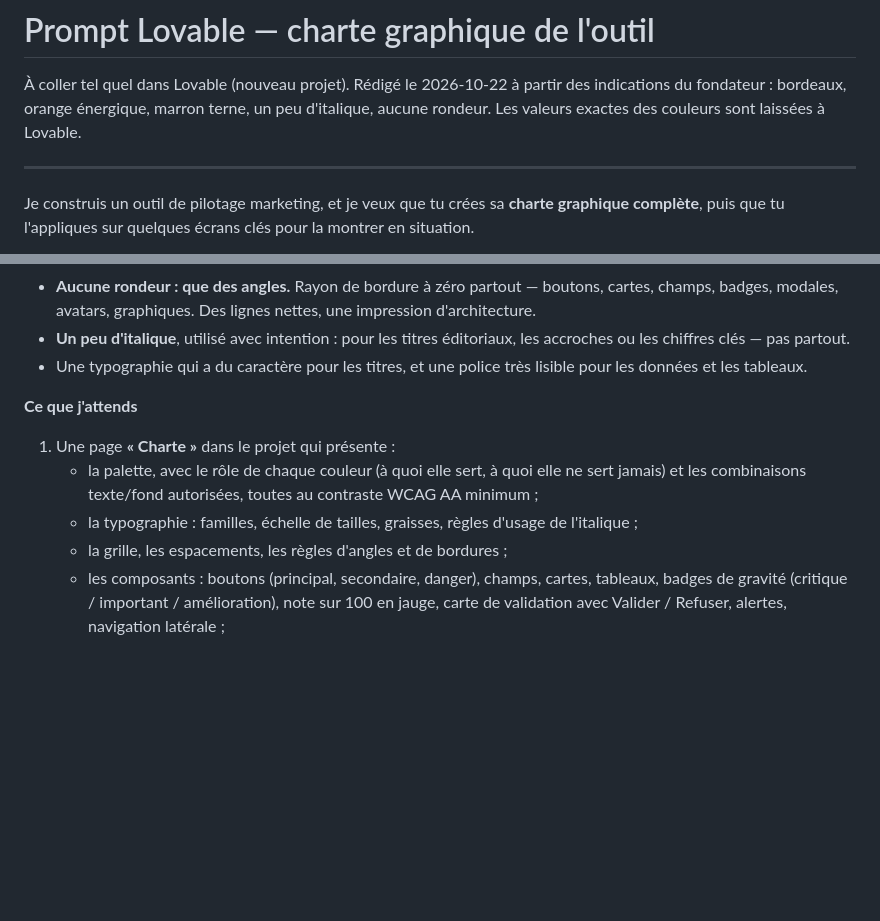
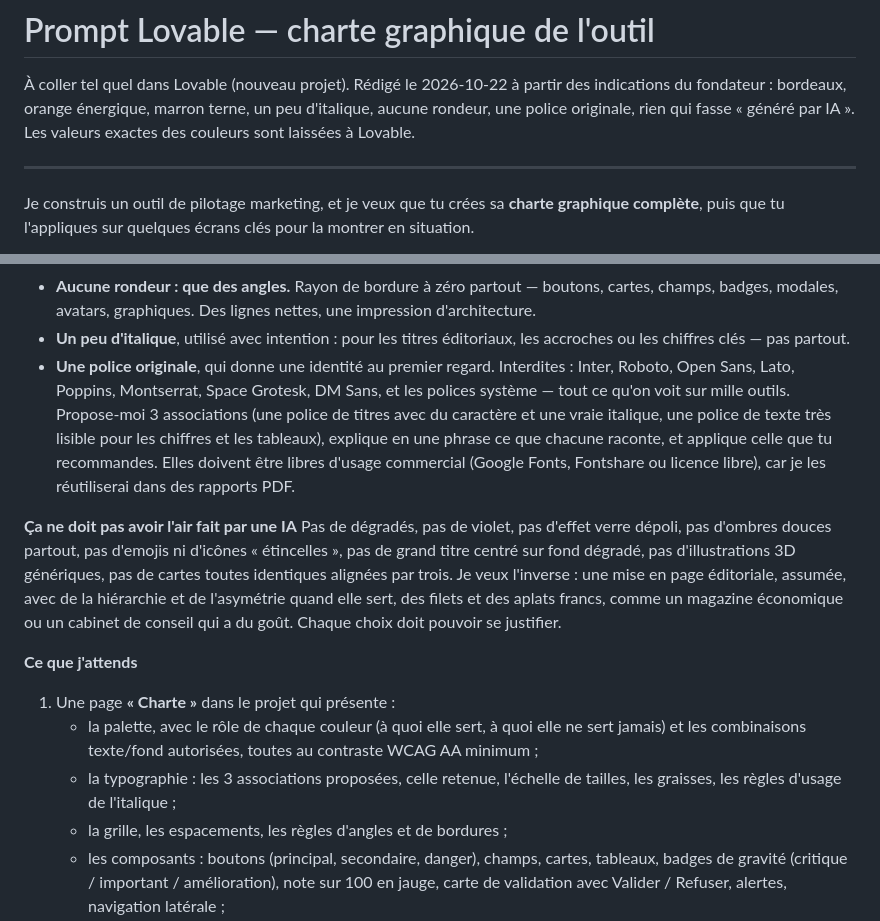
Before and after one commit to BenayedAziz/Agent-Growth, a Markdown page: docs/PROMPT-LOVABLE-CHARTE.md, 2 parts joined by grey strips. Rendered like a GitHub page; blank space fills up the shorter version.

Commit message:
Prompt Lovable : police originale, rien qui fasse « généré par IA »
Co-Authored-By: Claude Opus 5.5 <noreply@anthropic.com>
Claude-Session: https://claude.ai/code/session_01DevFaJPY4q5kVkKhrSfqbK

```diff
--- a/docs/PROMPT-LOVABLE-CHARTE.md
+++ b/docs/PROMPT-LOVABLE-CHARTE.md
@@ -2,7 +2,7 @@
 
 À coller tel quel dans Lovable (nouveau projet). Rédigé le 2026-10-22 à partir
 des indications du fondateur : bordeaux, orange énergique, marron terne, un peu
-d'italique, aucune rondeur. Les valeurs exactes des couleurs sont laissées à
+d'italique, aucune rondeur, une police originale, rien qui fasse « généré par IA ». Les valeurs exactes des couleurs sont laissées à
 Lovable.
 
 ---
@@ -25,12 +25,15 @@ Il y a deux espaces :
 - Couleurs : un **bordeaux** profond comme couleur de marque, un **orange énergique** pour l'action et ce qui demande l'attention, un **marron terne** pour les fonds, les textes secondaires et le calme. Choisis toi-même les valeurs exactes et construis autour toute la palette nécessaire (neutres, fonds, bordures, textes, et des couleurs d'état succès / alerte / danger qui s'accordent avec cet univers chaud).
 - **Aucune rondeur : que des angles.** Rayon de bordure à zéro partout — boutons, cartes, champs, badges, modales, avatars, graphiques. Des lignes nettes, une impression d'architecture.
 - **Un peu d'italique**, utilisé avec intention : pour les titres éditoriaux, les accroches ou les chiffres clés — pas partout.
-- Une typographie qui a du caractère pour les titres, et une police très lisible pour les données et les tableaux.
+- **Une police originale**, qui donne une identité au premier regard. Interdites : Inter, Roboto, Open Sans, Lato, Poppins, Montserrat, Space Grotesk, DM Sans, et les polices système — tout ce qu'on voit sur mille outils. Propose-moi 3 associations (une police de titres avec du caractère et une vraie italique, une police de texte très lisible pour les chiffres et les tableaux), explique en une phrase ce que chacune raconte, et applique celle que tu recommandes. Elles doivent être libres d'usage commercial (Google Fonts, Fontshare ou licence libre), car je les réutiliserai dans des rapports PDF.
+
+**Ça ne doit pas avoir l'air fait par une IA**
+Pas de dégradés, pas de violet, pas d'effet verre dépoli, pas d'ombres douces partout, pas d'emojis ni d'icônes « étincelles », pas de grand titre centré sur fond dégradé, pas d'illustrations 3D génériques, pas de cartes toutes identiques alignées par trois. Je veux l'inverse : une mise en page éditoriale, assumée, avec de la hiérarchie et de l'asymétrie quand elle sert, des filets et des aplats francs, comme un magazine économique ou un cabinet de conseil qui a du goût. Chaque choix doit pouvoir se justifier.
 
 **Ce que j'attends**
 1. Une page **« Charte »** dans le projet qui présente :
    - la palette, avec le rôle de chaque couleur (à quoi elle sert, à quoi elle ne sert jamais) et les combinaisons texte/fond autorisées, toutes au contraste WCAG AA minimum ;
-   - la typographie : familles, échelle de tailles, graisses, règles d'usage de l'italique ;
+   - la typographie : les 3 associations proposées, celle retenue, l'échelle de tailles, les graisses, les règles d'usage de l'italique ;
    - la grille, les espacements, les règles d'angles et de bordures ;
    - les composants : boutons (principal, secondaire, danger), champs, cartes, tableaux, badges de gravité (critique / important / amélioration), note sur 100 en jauge, carte de validation avec Valider / Refuser, alertes, navigation latérale ;
    - les couleurs des graphiques (séries, positif/négatif) ;
```
